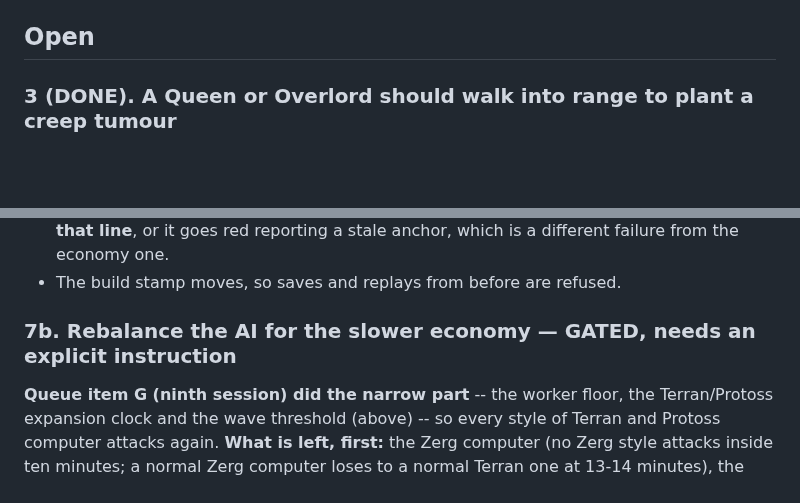
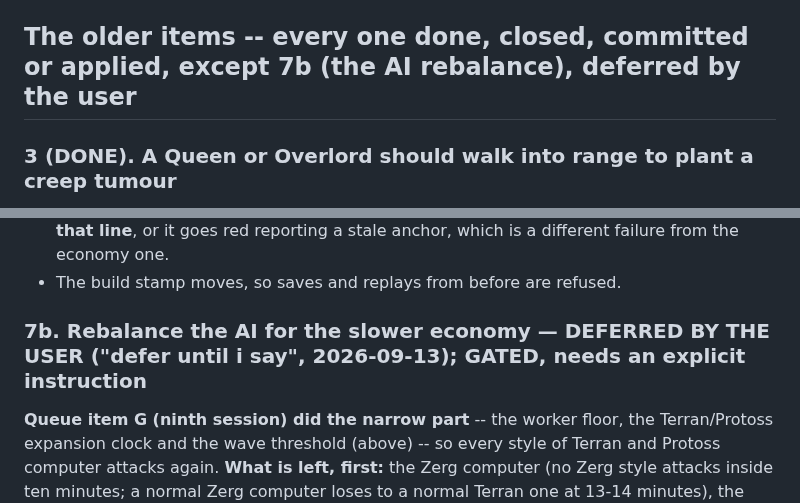
Before and after one commit to Zacsluss/Outerworld-War, a Markdown page: TODO-M18.md, 2 parts joined by grey strips. Rendered like a GitHub page; blank space fills up the shorter version.

Commit message:
TODO-M18: the older items' section says what it holds -- all closed but the AI rebalance, which the user deferred
The section was titled "Open" while every item in it was done, closed, committed or applied; 7b now names the user's decision
("defer until i say", 2026-09-13). With the terrain queue done, nothing on the list is open.

Gate: 100 suites, ALL PASS.

Co-Authored-By: Claude Opus 5 <noreply@anthropic.com>

```diff
--- a/TODO-M18.md
+++ b/TODO-M18.md
@@ -647,7 +647,7 @@ ten items. Status, most recent first:
   `3fc2fea`, PLAYTEST 73-76. Item 10 was measured, not changed: 48 a worker a minute against StarCraft II's 54-61.
 - **The dragoon wobble fix** (item 11 above) committed on the user's word, `c343b47`.
 
-## Open
+## The older items -- every one done, closed, committed or applied, except 7b (the AI rebalance), deferred by the user
 
 ### 3 (DONE). A Queen or Overlord should walk into range to plant a creep tumour
 *Kept for the record; what shipped is in Closed at the foot of this file.*
@@ -795,7 +795,7 @@ two together, or ship 7a knowing the computer opponents are passive for the firs
   goes red reporting a stale anchor, which is a different failure from the economy one.
 - The build stamp moves, so saves and replays from before are refused.
 
-### 7b. Rebalance the AI for the slower economy — GATED, needs an explicit instruction
+### 7b. Rebalance the AI for the slower economy — DEFERRED BY THE USER ("defer until i say", 2026-09-13); GATED, needs an explicit instruction
 **Queue item G (ninth session) did the narrow part** -- the worker floor, the Terran/Protoss expansion clock and the wave
 threshold (above) -- so every style of Terran and Protoss computer attacks again. **What is left, first:** the Zerg
 computer (no Zerg style attacks inside ten minutes; a normal Zerg computer loses to a normal Terran one at 13-14
```
